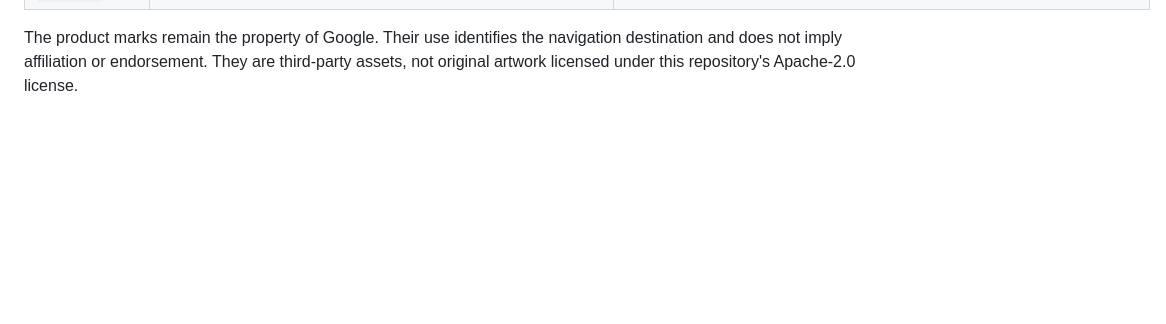
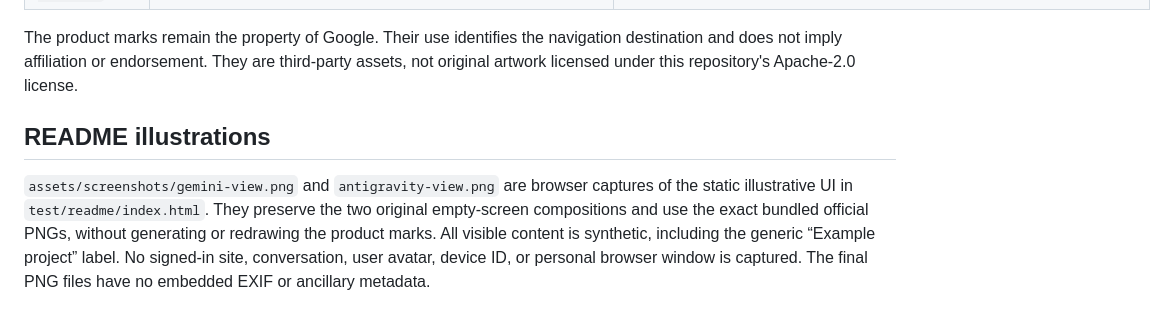
Before and after one commit to FrancescoMin/gemini-antigravity-bridge, a Markdown page: ASSETS.md, the part around the change. GitHub-like rendering; blank space fills up the shorter version.

```diff
--- a/ASSETS.md
+++ b/ASSETS.md
@@ -13,3 +13,13 @@ The product marks remain the property of Google. Their use identifies the
 navigation destination and does not imply affiliation or endorsement. They are
 third-party assets, not original artwork licensed under this repository's
 Apache-2.0 license.
+
+## README illustrations
+
+`assets/screenshots/gemini-view.png` and `antigravity-view.png` are browser captures
+of the static illustrative UI in `test/readme/index.html`. They preserve the two
+original empty-screen compositions and use the exact bundled official PNGs,
+without generating or redrawing the product marks. All visible content is
+synthetic, including the generic “Example project” label. No signed-in site,
+conversation, user avatar, device ID, or personal browser window is captured.
+The final PNG files have no embedded EXIF or ancillary metadata.
```
Also changed, not shown: README.md (+6 -2 lines), assets/screenshots/antigravity-view.png, assets/screenshots/gemini-view.png, 1 other file.
